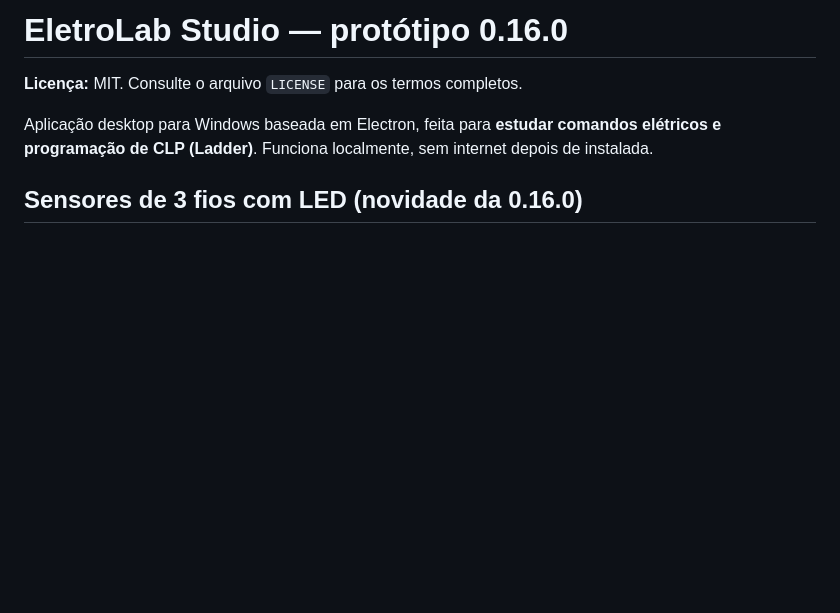
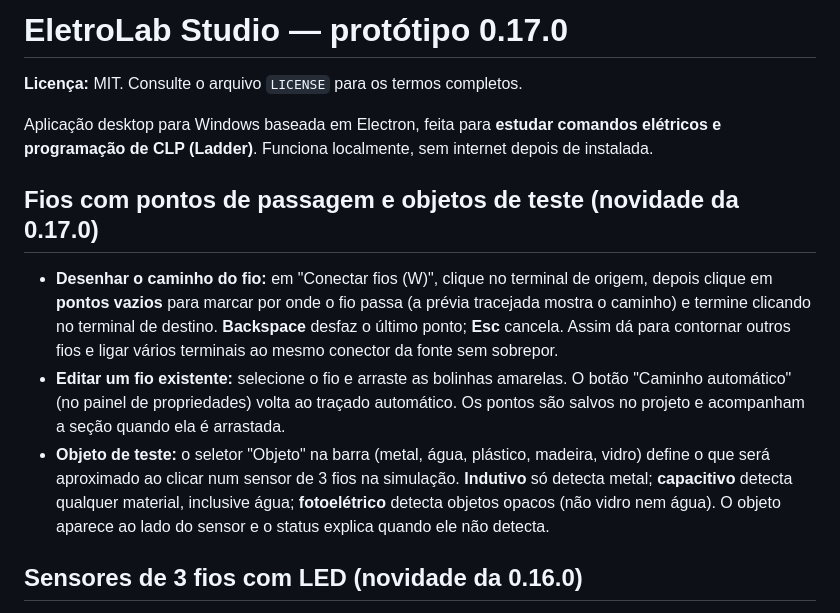
Before and after one commit to LeonardoO2/eletrolab-studio, a Markdown page: README.md, the part around the change. Drawn GitHub-style; blank space fills up the shorter version.

```diff
--- a/README.md
+++ b/README.md
@@ -1,8 +1,13 @@
-# EletroLab Studio — protótipo 0.16.0
+# EletroLab Studio — protótipo 0.17.0
 
 **Licença:** MIT. Consulte o arquivo `LICENSE` para os termos completos.
 
 Aplicação desktop para Windows baseada em Electron, feita para **estudar comandos elétricos e programação de CLP (Ladder)**. Funciona localmente, sem internet depois de instalada.
+
+## Fios com pontos de passagem e objetos de teste (novidade da 0.17.0)
+- **Desenhar o caminho do fio:** em "Conectar fios (W)", clique no terminal de origem, depois clique em **pontos vazios** para marcar por onde o fio passa (a prévia tracejada mostra o caminho) e termine clicando no terminal de destino. **Backspace** desfaz o último ponto; **Esc** cancela. Assim dá para contornar outros fios e ligar vários terminais ao mesmo conector da fonte sem sobrepor.
+- **Editar um fio existente:** selecione o fio e arraste as bolinhas amarelas. O botão "Caminho automático" (no painel de propriedades) volta ao traçado automático. Os pontos são salvos no projeto e acompanham a seção quando ela é arrastada.
+- **Objeto de teste:** o seletor "Objeto" na barra (metal, água, plástico, madeira, vidro) define o que será aproximado ao clicar num sensor de 3 fios na simulação. **Indutivo** só detecta metal; **capacitivo** detecta qualquer material, inclusive água; **fotoelétrico** detecta objetos opacos (não vidro nem água). O objeto aparece ao lado do sensor e o status explica quando ele não detecta.
 
 ## Sensores de 3 fios com LED (novidade da 0.16.0)
 Em "Proteção e sensores": sensores **indutivo, capacitivo e fotoelétrico de 3 fios** (marrom BN = +24V, azul BU = 0V, preto BK = saída). Cada um tem **LED próprio**, que acende quando o sensor detecta e está alimentado.
```
